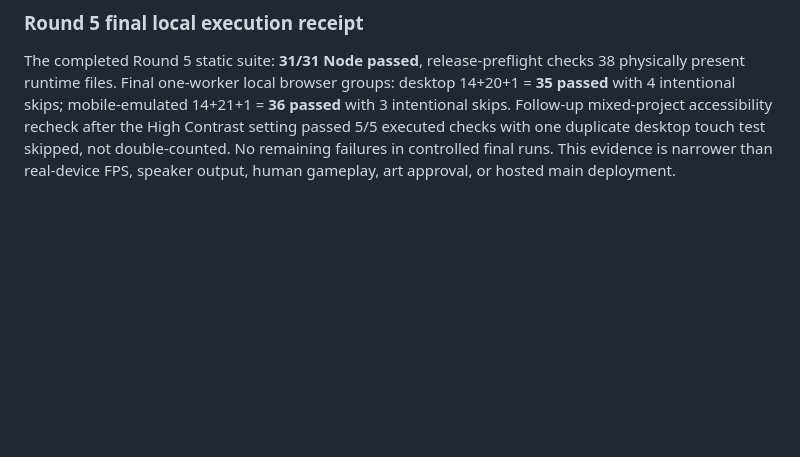
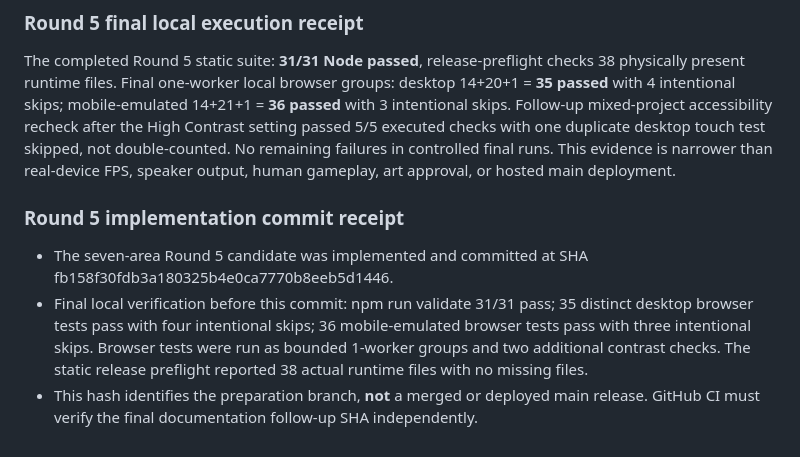
Before and after one commit to westkitty/ShakeDown, a Markdown page: ShakeDown_bible.md, the part around the change. GitHub-like rendering; blank space fills up the shorter version.

Commit message:
docs(prep): preserve Round 5 validation and implementation receipt

```diff
--- a/ShakeDown_bible.md
+++ b/ShakeDown_bible.md
@@ -151,3 +151,8 @@ Following the initial full sweep, the authored geometry safety check was extende
 ### Round 5 final local execution receipt
 
 The completed Round 5 static suite: **31/31 Node passed**, release-preflight checks 38 physically present runtime files. Final one-worker local browser groups: desktop 14+20+1 = **35 passed** with 4 intentional skips; mobile-emulated 14+21+1 = **36 passed** with 3 intentional skips. Follow-up mixed-project accessibility recheck after the High Contrast setting passed 5/5 executed checks with one duplicate desktop touch test skipped, not double-counted. No remaining failures in controlled final runs. This evidence is narrower than real-device FPS, speaker output, human gameplay, art approval, or hosted main deployment.
+
+### Round 5 implementation commit receipt
+- The seven-area Round 5 candidate was implemented and committed at SHA fb158f30fdb3a180325b4e0ca7770b8eeb5d1446.
+- Final local verification before this commit: npm run validate 31/31 pass; 35 distinct desktop browser tests pass with four intentional skips; 36 mobile-emulated browser tests pass with three intentional skips. Browser tests were run as bounded 1-worker groups and two additional contrast checks. The static release preflight reported 38 actual runtime files with no missing files.
+- This hash identifies the preparation branch, **not** a merged or deployed main release. GitHub CI must verify the final documentation follow-up SHA independently.
```
Also changed, not shown: docs/VALIDATION.md (+5 -0 lines).
